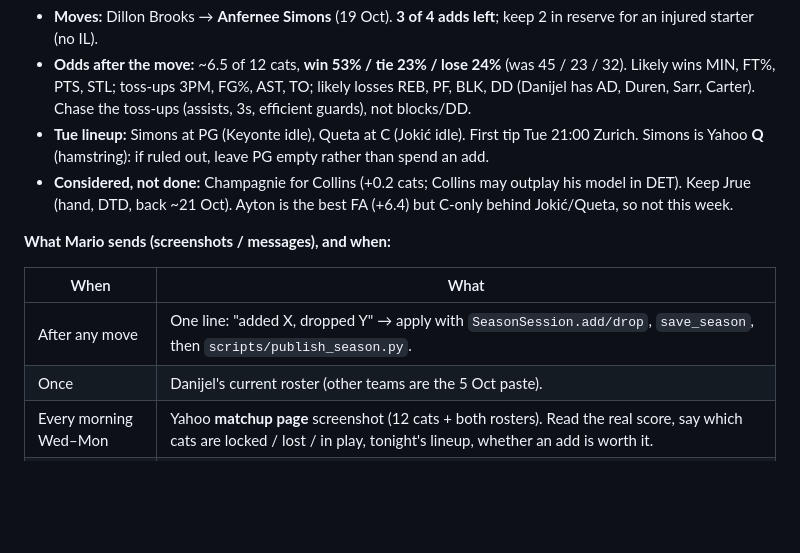
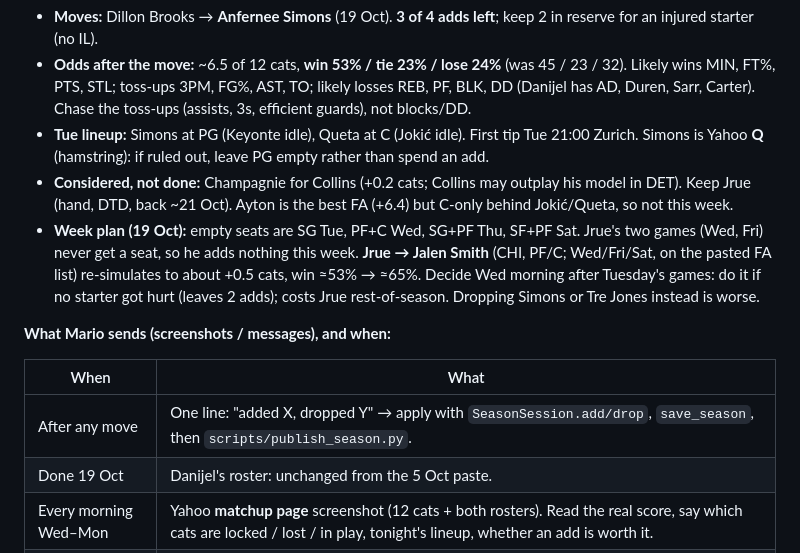
Before and after one commit to chamberneezy/fantasy, a Markdown page: context/season_helper.md, the part around the change. Rendered like a GitHub page; blank space fills up the shorter version.

Commit message:
Note the week-1 lineup gaps and the Jrue for Jalen Smith call.
Co-Authored-By: Claude Opus 5.5 <noreply@anthropic.com>

```diff
--- a/context/season_helper.md
+++ b/context/season_helper.md
@@ -63,13 +63,14 @@ Mario's focus is **week 1 only** until it ends; ignore week 2+ for now.
 - **Odds after the move:** ~6.5 of 12 cats, **win 53% / tie 23% / lose 24%** (was 45 / 23 / 32). Likely wins MIN, FT%, PTS, STL; toss-ups 3PM, FG%, AST, TO; likely losses REB, PF, BLK, DD (Danijel has AD, Duren, Sarr, Carter). Chase the toss-ups (assists, 3s, efficient guards), not blocks/DD.
 - **Tue lineup:** Simons at PG (Keyonte idle), Queta at C (Jokić idle). First tip Tue 21:00 Zurich. Simons is Yahoo **Q** (hamstring): if ruled out, leave PG empty rather than spend an add.
 - **Considered, not done:** Champagnie for Collins (+0.2 cats; Collins may outplay his model in DET). Keep Jrue (hand, DTD, back ~21 Oct). Ayton is the best FA (+6.4) but C-only behind Jokić/Queta, so not this week.
+- **Week plan (19 Oct):** empty seats are SG Tue, PF+C Wed, SG+PF Thu, SF+PF Sat. Jrue's two games (Wed, Fri) never get a seat, so he adds nothing this week. **Jrue → Jalen Smith** (CHI, PF/C; Wed/Fri/Sat, on the pasted FA list) re-simulates to about +0.5 cats, win ≈53% → ≈65%. Decide Wed morning after Tuesday's games: do it if no starter got hurt (leaves 2 adds); costs Jrue rest-of-season. Dropping Simons or Tre Jones instead is worse.
 
 **What Mario sends (screenshots / messages), and when:**
 
 | When | What |
 |---|---|
 | After any move | One line: "added X, dropped Y" → apply with `SeasonSession.add/drop`, `save_season`, then `scripts/publish_season.py`. |
-| Once | Danijel's current roster (other teams are the 5 Oct paste). |
+| Done 19 Oct | Danijel's roster: unchanged from the 5 Oct paste. |
 | Every morning Wed–Mon | Yahoo **matchup page** screenshot (12 cats + both rosters). Read the real score, say which cats are locked / lost / in play, tonight's lineup, whether an add is worth it. |
 | Before an add | Free-agent list, top 25–40 → `data/season/free_agents.csv` (Brooks re-added there as FA). |
 | If he deviates | "started X instead of Y"; otherwise assume he set the pad's lineup. |
```
